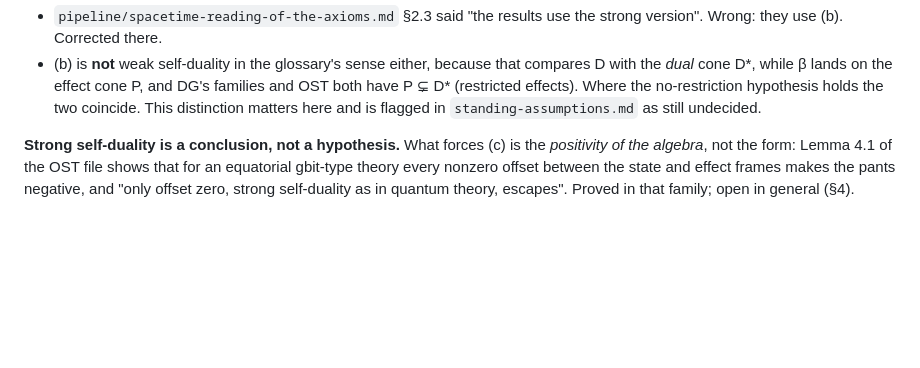
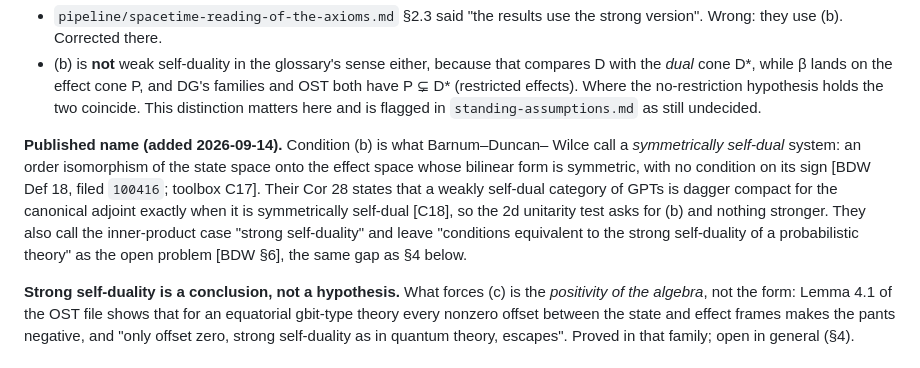
Before and after one commit to PedroLauand/GPTFTs, a Markdown page: pipeline/tsirelson-from-self-duality-and-swapping.md, the part around one of its changes. Rendered like a GitHub page; blank space fills up the shorter version.

```diff
--- a/pipeline/tsirelson-from-self-duality-and-swapping.md
+++ b/pipeline/tsirelson-from-self-duality-and-swapping.md
@@ -63,6 +63,17 @@ Two corrections to what is written elsewhere in the repository, both mine:
   DG's families and OST both have P ⊊ D\* (restricted effects). Where the
   no-restriction hypothesis holds the two coincide. This distinction matters
   here and is flagged in `standing-assumptions.md` as still undecided.
+
+**Published name (added 2026-09-14).** Condition (b) is what Barnum–Duncan–
+Wilce call a *symmetrically self-dual* system: an order isomorphism of the
+state space onto the effect space whose bilinear form is symmetric, with no
+condition on its sign [BDW Def 18, filed `100416`; toolbox C17]. Their Cor 28
+states that a weakly self-dual category of GPTs is dagger compact for the
+canonical adjoint exactly when it is symmetrically self-dual [C18], so the
+2d unitarity test asks for (b) and nothing stronger. They also call the
+inner-product case "strong self-duality" and leave "conditions equivalent to
+the strong self-duality of a probabilistic theory" as the open problem
+[BDW §6], the same gap as §4 below.
 
 **Strong self-duality is a conclusion, not a hypothesis.** What forces (c) is
 the *positivity of the algebra*, not the form: Lemma 4.1 of the OST file shows
```
Also changed, not shown: other parts of pipeline/tsirelson-from-self-duality-and-swapping.md (+1 -1 lines), pipeline/spacetime-reading-of-the-axioms.md (+18 -11 lines).
